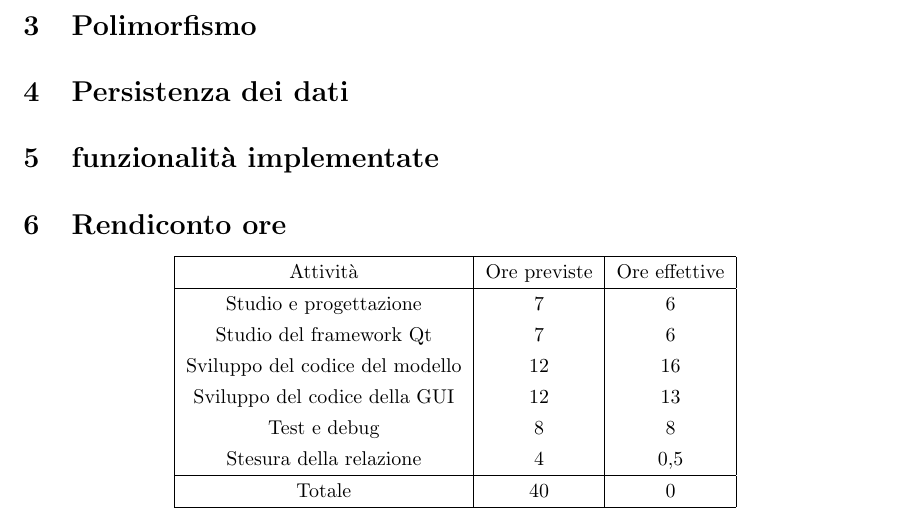
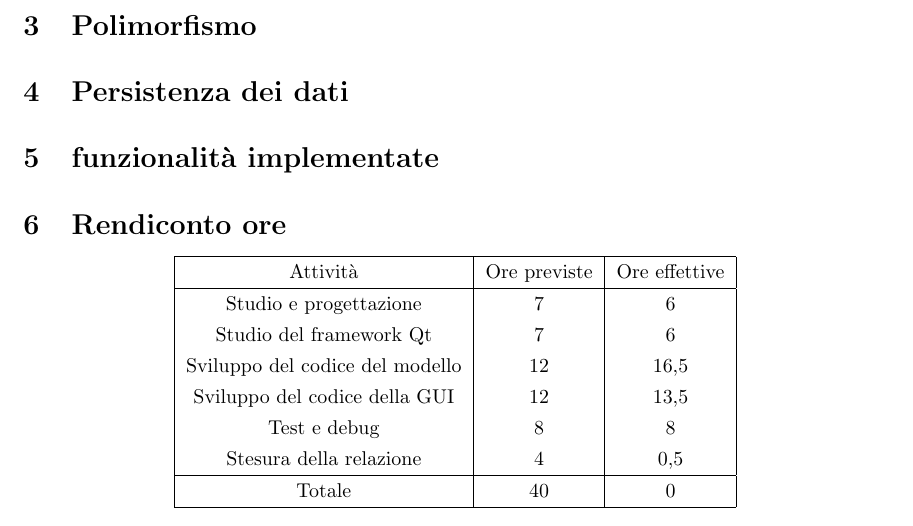
Before and after one commit to MattWasBwoken/Vapor, a LaTeX document (Relazione/relazione.tex): part of page 3 of 3, cut so that both start at the same text. Compiled offline with pdfLaTeX.

```diff
--- a/Relazione/relazione.tex
+++ b/Relazione/relazione.tex
@@ -42,8 +42,8 @@
     Attività & Ore previste & Ore effettive \\\hline
     Studio e progettazione & 7 & 6 \\
     Studio del framework Qt & 7 & 6 \\
-    Sviluppo del codice del modello & 12 & 16 \\
-    Sviluppo del codice della GUI & 12 & 13 \\
+    Sviluppo del codice del modello & 12 & 16,5 \\
+    Sviluppo del codice della GUI & 12 & 13,5 \\
     Test e debug & 8 & 8 \\
     Stesura della relazione & 4 & 0,5 \\\hline
     Totale & 40 & 0 \\\hline
```
Also changed, not shown: Relazione/relazione.pdf, 1 other file.
